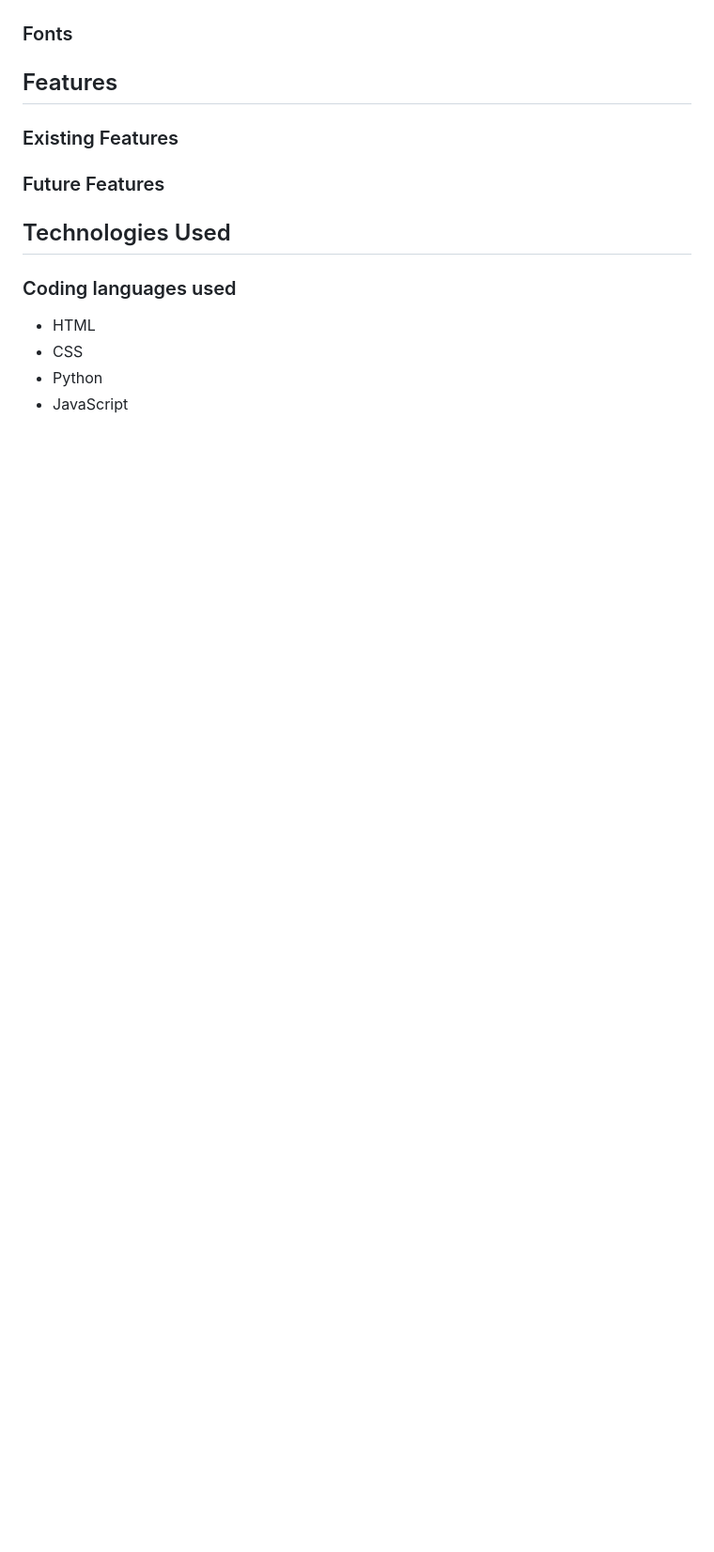
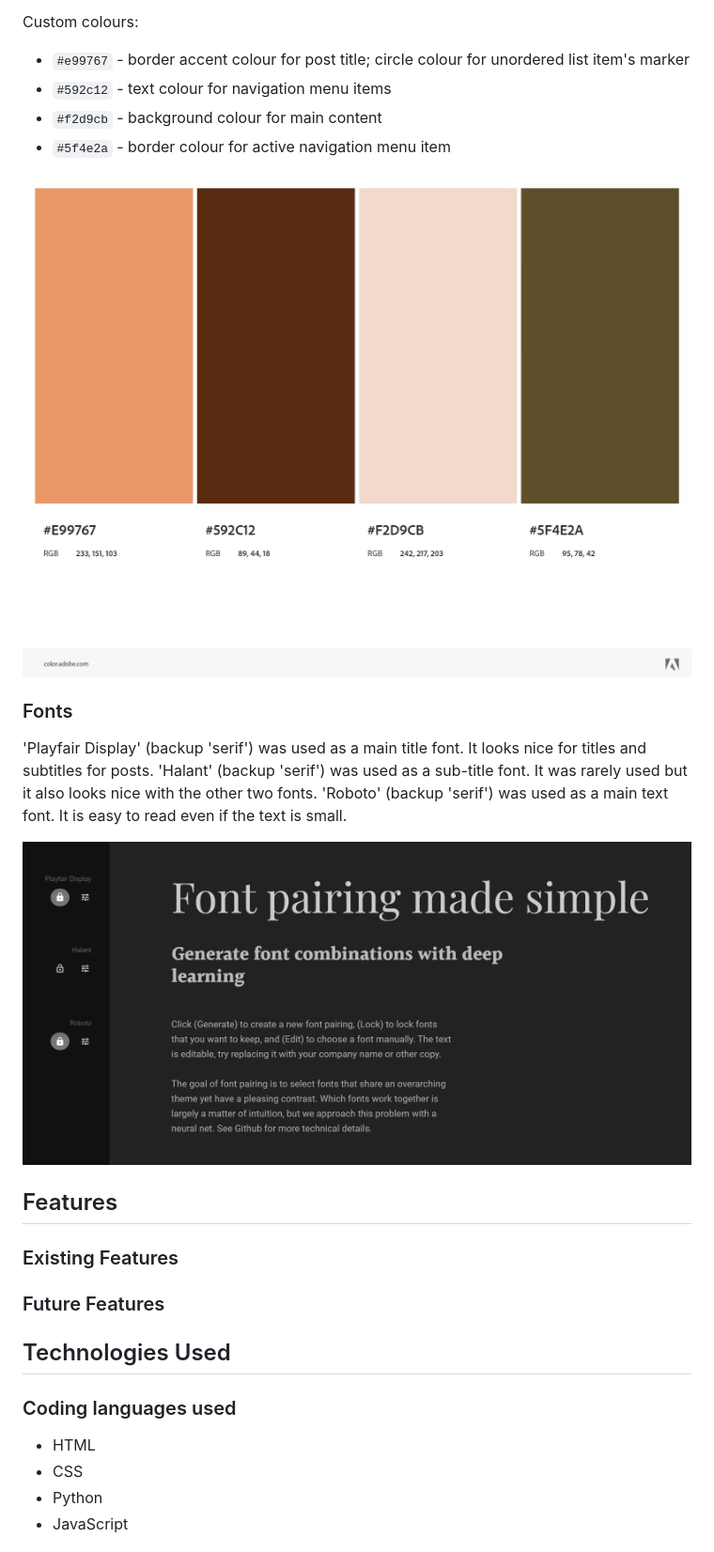
Before and after one commit to VL-ocean/coffee-choco-prj, a Markdown page: README.md, the part around the change printed below. Shown: that part at 94% size. GitHub-like rendering; pictures changed too: README-images/colour-palette.jpeg (added), README-images/fonts.png (added); blank space fills up the shorter version.

```diff
--- a/README.md
+++ b/README.md
@@ -139,5 +162,18 @@ The database model diagram was designed using Lucidchart
+Custom colours:
+- `#e99767` - border accent colour for post title; circle colour for unordered list item's marker
+- `#592c12` - text colour for navigation menu items
+- `#f2d9cb` - background colour for main content
+- `#5f4e2a` - border colour for active navigation menu item
+
+![Custom colour palette](./README-images/colour-palette.jpeg)
+
 ### Fonts
 
+'Playfair Display' (backup 'serif') was used as a main title font. It looks nice for titles and subtitles for posts.
+'Halant' (backup 'serif') was used as a sub-title font. It was rarely used but it also looks nice with the other two fonts.
+'Roboto' (backup 'serif') was used as a main text font. It is easy to read even if the text is small.
+
+![Fonts](./README-images/fonts.png)
 
 ## Features
 
```
Also changed, not shown: other parts of README.md (+31 -5 lines), README-images/database-erd.png, 4 other files.
